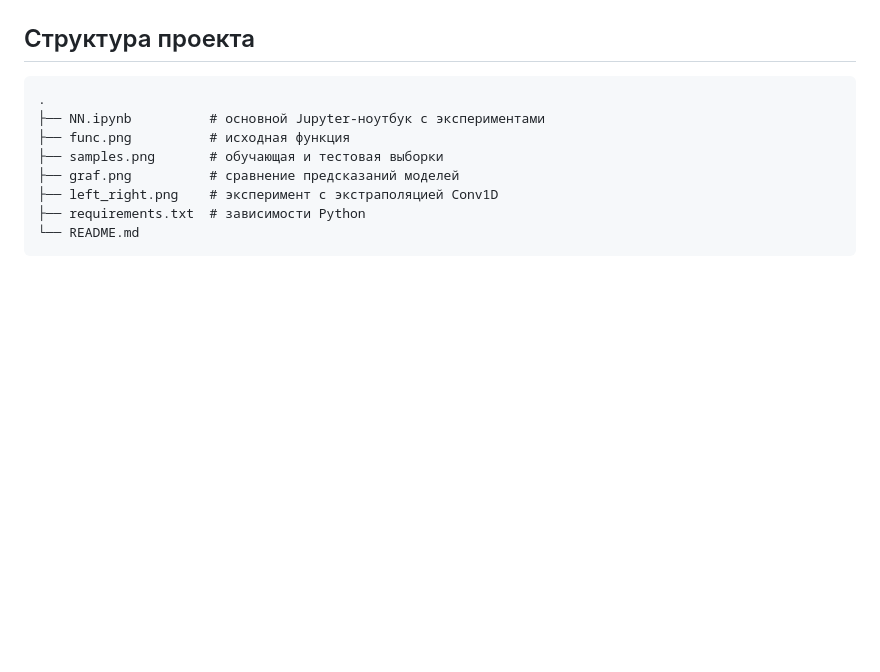
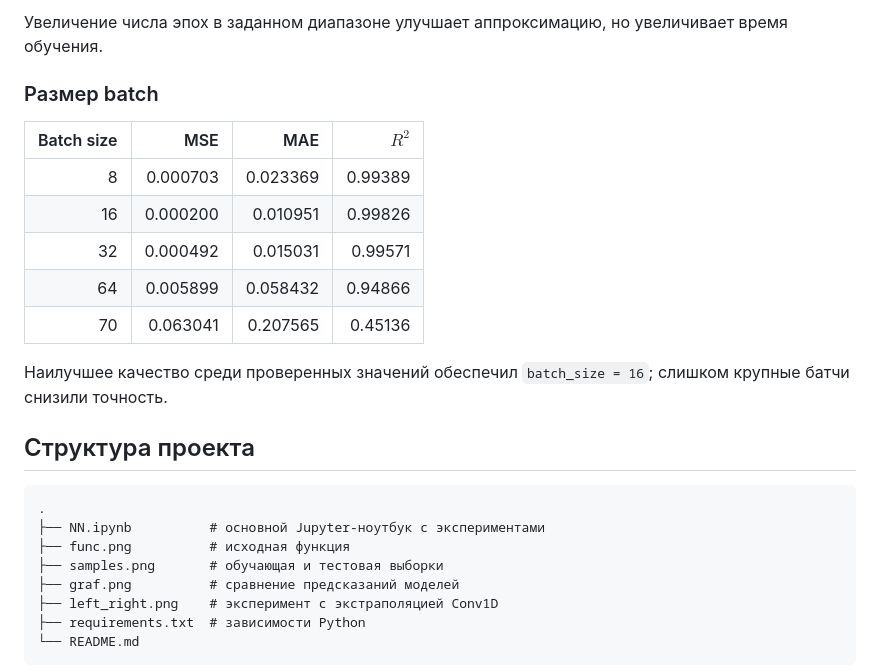
Before and after one commit to zip-cool/neural-network-design, a Markdown page: README.md, the part around one of its changes. Rendered like a GitHub page; blank space fills up the shorter version.

```diff
--- a/README.md
+++ b/README.md
@@ -50,3 +85,16 @@ $$
+Увеличение числа эпох в заданном диапазоне улучшает аппроксимацию, но увеличивает время обучения.
+
+### Размер batch
+
+| Batch size | MSE | MAE | $R^2$ |
+| ---: | ---: | ---: | ---: |
+| 8 | 0.000703 | 0.023369 | 0.99389 |
+| 16 | 0.000200 | 0.010951 | 0.99826 |
+| 32 | 0.000492 | 0.015031 | 0.99571 |
+| 64 | 0.005899 | 0.058432 | 0.94866 |
+| 70 | 0.063041 | 0.207565 | 0.45136 |
+
+Наилучшее качество среди проверенных значений обеспечил `batch_size = 16`; слишком крупные батчи снизили точность.
 
 ## Структура проекта
 
```
Also changed, not shown: other parts of README.md (+49 -13 lines), graf.png, left_right.png, 2 other files.
